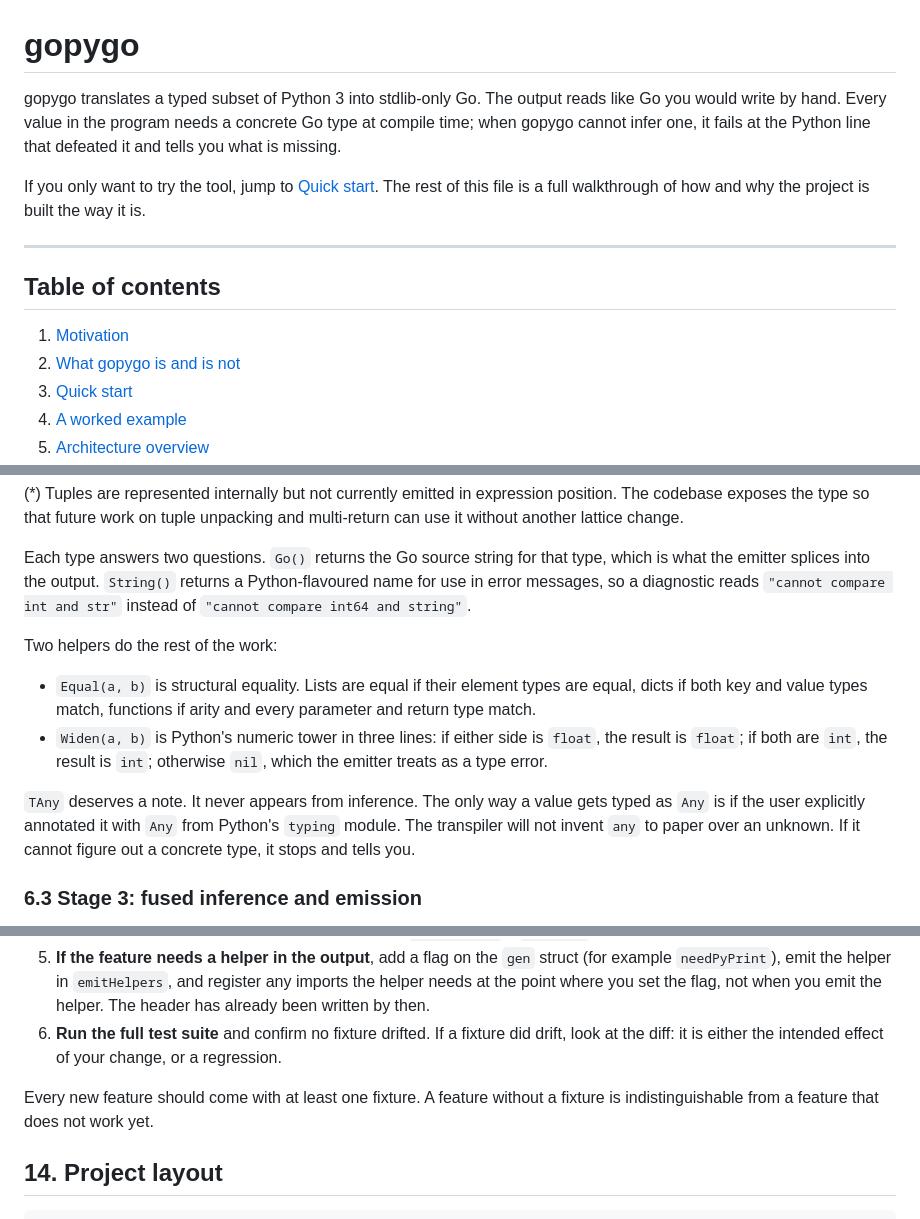
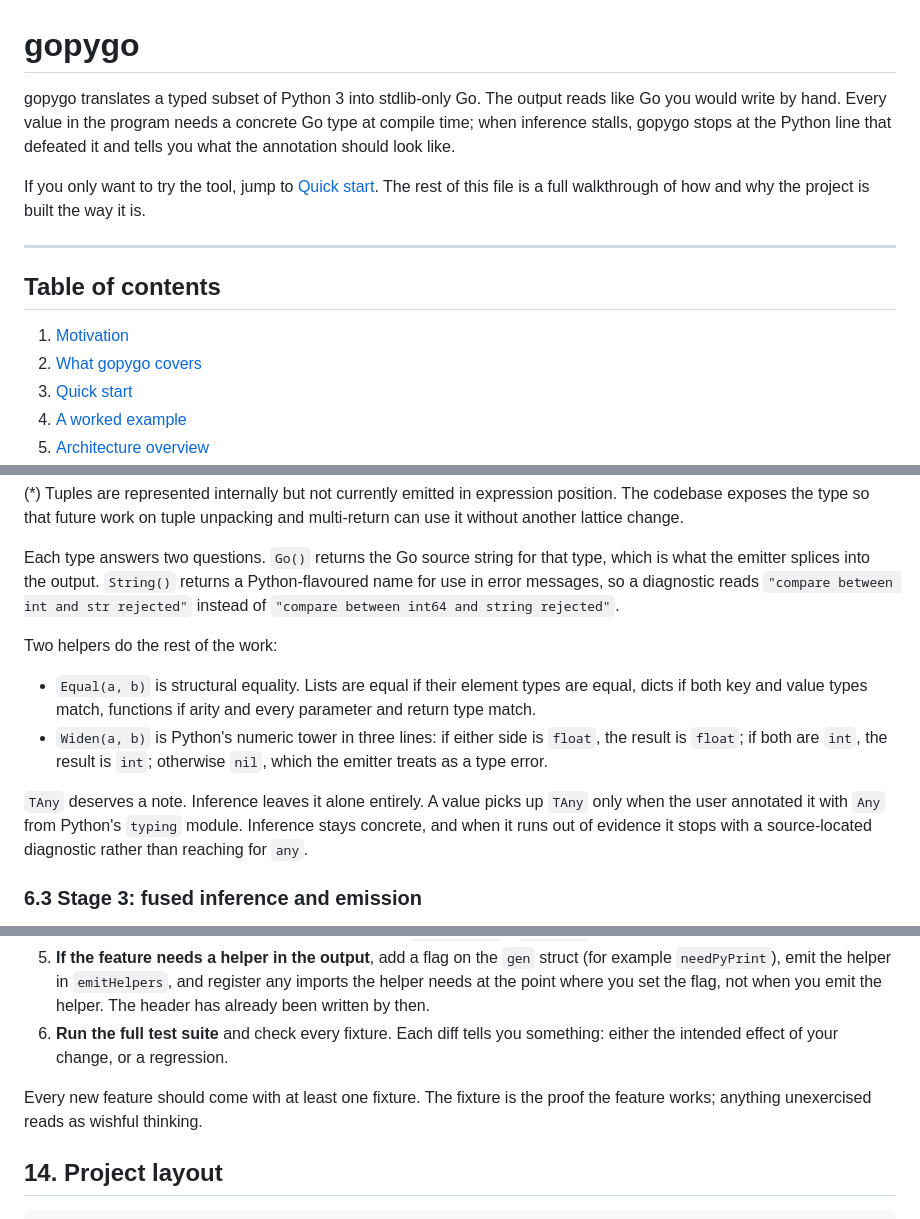
Before and after one commit to tamnd/gopygo, a Markdown page: README.md, 3 parts joined by grey strips. Drawn GitHub-style.

```diff
--- a/README.md
+++ b/README.md
@@ -1,10 +1,10 @@
 # gopygo
 
-gopygo translates a typed subset of Python 3 into stdlib-only Go. The
-output reads like Go you would write by hand. Every value in the
-program needs a concrete Go type at compile time; when gopygo cannot
-infer one, it fails at the Python line that defeated it and tells you
-what is missing.
+gopygo translates a typed subset of Python 3 into stdlib-only Go.
+The output reads like Go you would write by hand. Every value in
+the program needs a concrete Go type at compile time; when
+inference stalls, gopygo stops at the Python line that defeated it
+and tells you what the annotation should look like.
 
 If you only want to try the tool, jump to [Quick start](#quick-start).
 The rest of this file is a full walkthrough of how and why the
@@ -15,7 +15,7 @@ project is built the way it is.
 ## Table of contents
 
 1. [Motivation](#1-motivation)
-2. [What gopygo is and is not](#2-what-gopygo-is-and-is-not)
+2. [What gopygo covers](#2-what-gopygo-covers)
 3. [Quick start](#3-quick-start)
 4. [A worked example](#4-a-worked-example)
 5. [Architecture overview](#5-architecture-overview)
@@ -289,8 +291,8 @@ lattice change.
 Each type answers two questions. `Go()` returns the Go source string
 for that type, which is what the emitter splices into the output.
 `String()` returns a Python-flavoured name for use in error messages,
-so a diagnostic reads `"cannot compare int and str"` instead of
-`"cannot compare int64 and string"`.
+so a diagnostic reads `"compare between int and str rejected"`
+instead of `"compare between int64 and string rejected"`.
 
 Two helpers do the rest of the work:
 
@@ -302,11 +304,11 @@ Two helpers do the rest of the work:
   result is `int`; otherwise `nil`, which the emitter treats as a
   type error.
 
-`TAny` deserves a note. It never appears from inference. The only way
-a value gets typed as `Any` is if the user explicitly annotated it
-with `Any` from Python's `typing` module. The transpiler will not
-invent `any` to paper over an unknown. If it cannot figure out a
-concrete type, it stops and tells you.
+`TAny` deserves a note. Inference leaves it alone entirely. A
+value picks up `TAny` only when the user annotated it with `Any`
+from Python's `typing` module. Inference stays concrete, and when
+it runs out of evidence it stops with a source-located diagnostic
+rather than reaching for `any`.
 
 ### 6.3 Stage 3: fused inference and emission
 
@@ -751,13 +755,13 @@ The path to teaching gopygo a new feature is:
    in `emitHelpers`, and register any imports the helper needs at
    the point where you set the flag, not when you emit the helper.
    The header has already been written by then.
-6. **Run the full test suite** and confirm no fixture drifted. If
-   a fixture did drift, look at the diff: it is either the intended
-   effect of your change, or a regression.
+6. **Run the full test suite** and check every fixture. Each diff
+   tells you something: either the intended effect of your change,
+   or a regression.
 
-Every new feature should come with at least one fixture. A feature
-without a fixture is indistinguishable from a feature that does not
-work yet.
+Every new feature should come with at least one fixture. The
+fixture is the proof the feature works; anything unexercised reads
+as wishful thinking.
 
 ## 14. Project layout
 
```
Also changed, not shown: other parts of README.md (+64 -59 lines).
